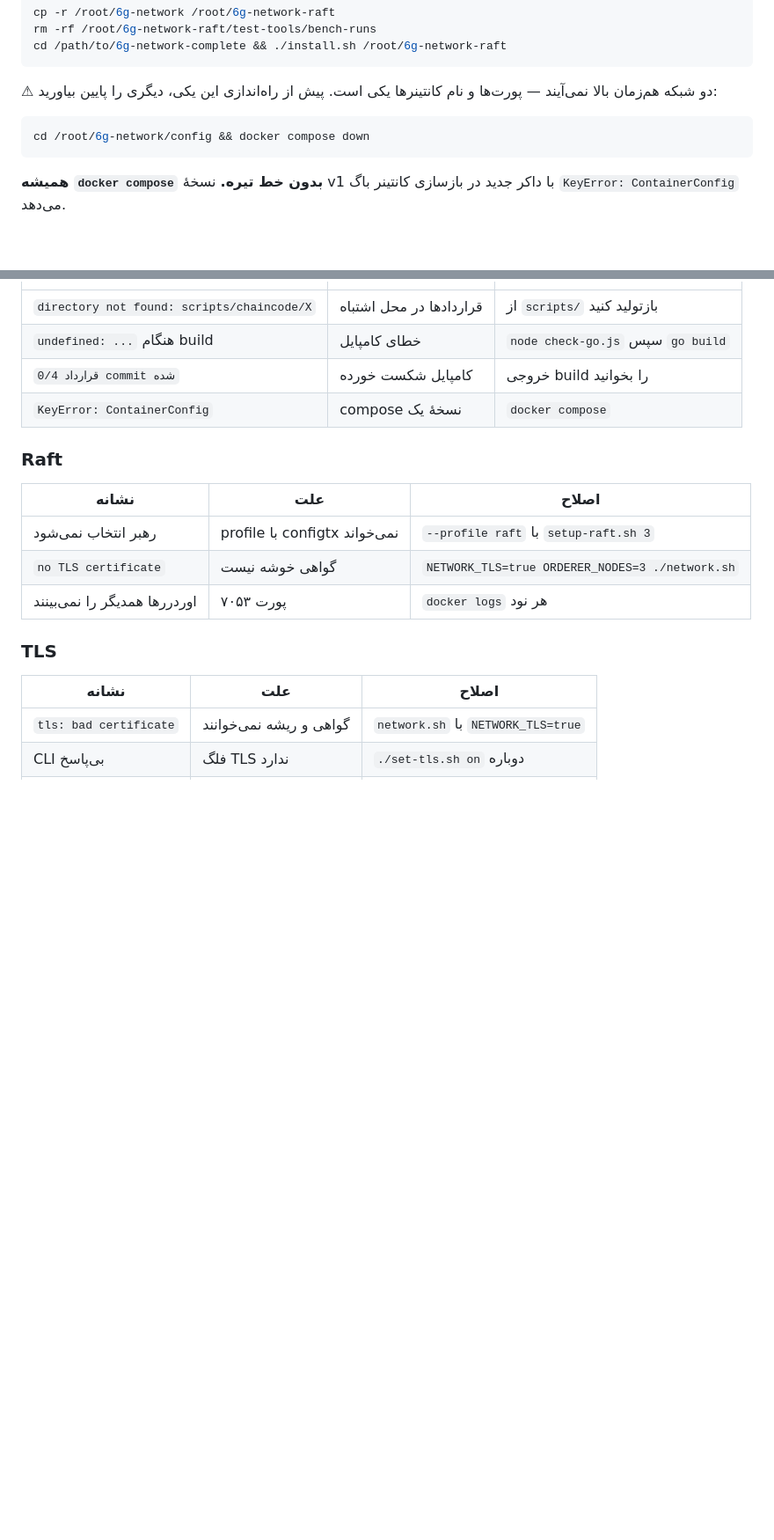
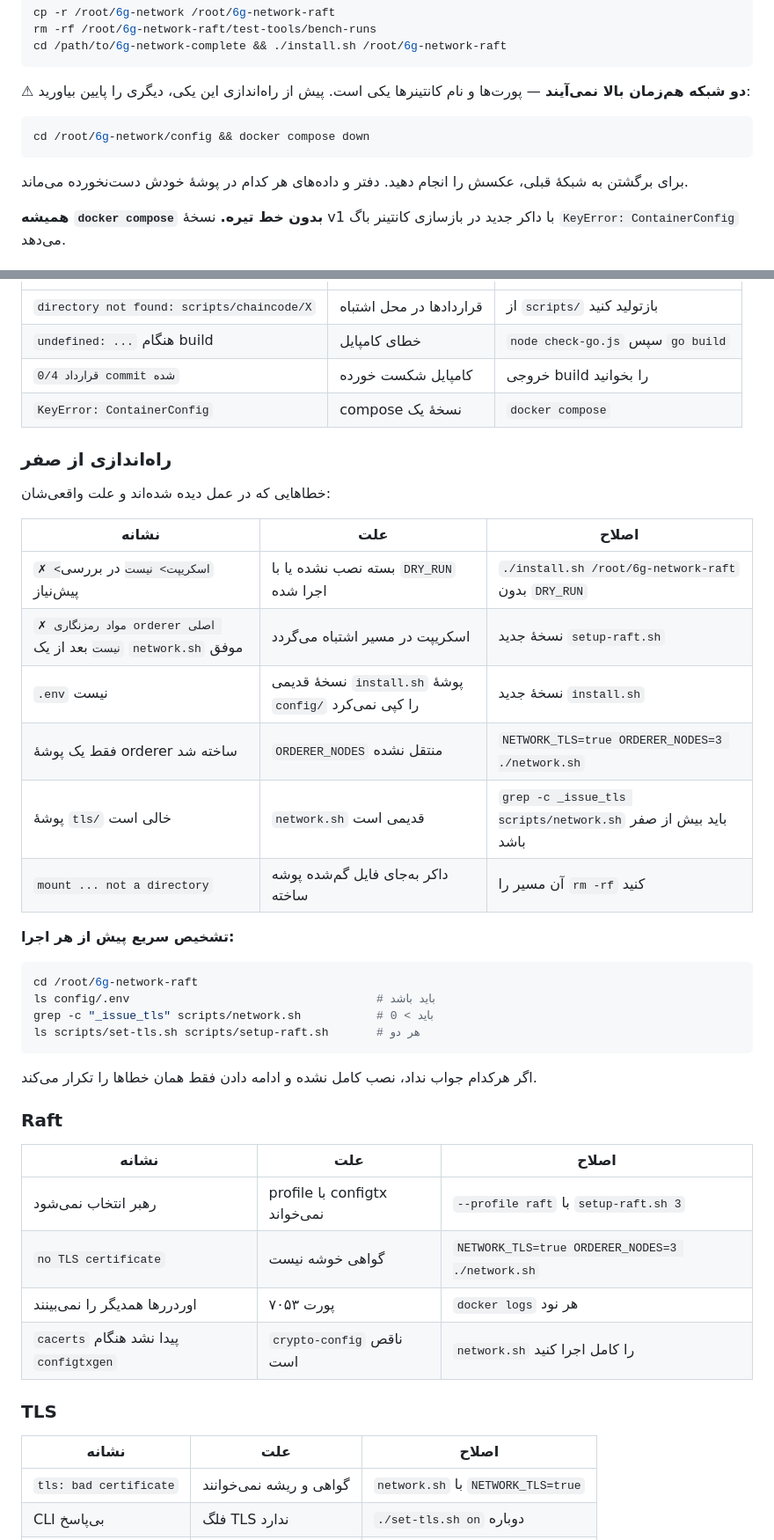
Before and after one commit to mohammadlohrasbi/6g-network-raft, a Markdown page: RUNBOOK.md, 2 parts joined by grey strips. Shown at 88% size. GitHub-like rendering; blank space fills up the shorter version.

````diff
--- a/RUNBOOK.md
+++ b/RUNBOOK.md
@@ -47,12 +47,15 @@ rm -rf /root/6g-network-raft/test-tools/bench-runs
 cd /path/to/6g-network-complete && ./install.sh /root/6g-network-raft
 ```
 
-⚠ دو شبکه هم‌زمان بالا نمی‌آیند — پورت‌ها و نام کانتینرها یکی است. پیش از
-راه‌اندازی این یکی، دیگری را پایین بیاورید:
+⚠ **دو شبکه هم‌زمان بالا نمی‌آیند** — پورت‌ها و نام کانتینرها یکی است.
+پیش از راه‌اندازی این یکی، دیگری را پایین بیاورید:
 
 ```bash
 cd /root/6g-network/config && docker compose down
 ```
+
+برای برگشتن به شبکهٔ قبلی، عکسش را انجام دهید. دفتر و داده‌های هر کدام در
+پوشهٔ خودش دست‌نخورده می‌ماند.
 
 **همیشه `docker compose` بدون خط تیره.** نسخهٔ v1 با داکر جدید در بازسازی
 کانتینر باگ `KeyError: ContainerConfig` می‌دهد.
@@ -454,6 +519,31 @@ cd ../scripts && ./deploy-staged.sh channel datachannel && ./seed-network.sh dat
 | `0/4 قرارداد commit شده` | کامپایل شکست خورده | خروجی build را بخوانید |
 | `KeyError: ContainerConfig` | compose نسخهٔ یک | `docker compose` |
 
+### راه‌اندازی از صفر
+
+خطاهایی که در عمل دیده شده‌اند و علت واقعی‌شان:
+
+| نشانه | علت | اصلاح |
+|---|---|---|
+| `✗ <اسکریپت> نیست` در بررسی پیش‌نیاز | بسته نصب نشده یا با `DRY_RUN` اجرا شده | `./install.sh /root/6g-network-raft` بدون `DRY_RUN` |
+| `✗ مواد رمزنگاری orderer اصلی نیست` بعد از یک `network.sh` موفق | اسکریپت در مسیر اشتباه می‌گردد | نسخهٔ جدید `setup-raft.sh` |
+| `.env` نیست | نسخهٔ قدیمی `install.sh` پوشهٔ `config/` را کپی نمی‌کرد | نسخهٔ جدید `install.sh` |
+| فقط یک پوشهٔ orderer ساخته شد | `ORDERER_NODES` منتقل نشده | `NETWORK_TLS=true ORDERER_NODES=3 ./network.sh` |
+| پوشهٔ `tls/` خالی است | `network.sh` قدیمی است | `grep -c _issue_tls scripts/network.sh` باید بیش از صفر باشد |
+| `mount ... not a directory` | داکر به‌جای فایل گم‌شده پوشه ساخته | آن مسیر را `rm -rf` کنید |
+
+**تشخیص سریع پیش از هر اجرا:**
+
+```bash
+cd /root/6g-network-raft
+ls config/.env                                    # باید باشد
+grep -c "_issue_tls" scripts/network.sh           # باید > 0
+ls scripts/set-tls.sh scripts/setup-raft.sh       # هر دو
+```
+
+اگر هرکدام جواب نداد، نصب کامل نشده و ادامه دادن فقط همان خطاها را
+تکرار می‌کند.
+
 ### Raft
 
 | نشانه | علت | اصلاح |
@@ -461,6 +551,7 @@ cd ../scripts && ./deploy-staged.sh channel datachannel && ./seed-network.sh dat
 | رهبر انتخاب نمی‌شود | profile با configtx نمی‌خواند | `--profile raft` با `setup-raft.sh 3` |
 | `no TLS certificate` | گواهی خوشه نیست | `NETWORK_TLS=true ORDERER_NODES=3 ./network.sh` |
 | اوردررها همدیگر را نمی‌بینند | پورت ۷۰۵۳ | `docker logs` هر نود |
+| `cacerts` پیدا نشد هنگام `configtxgen` | `crypto-config` ناقص است | `network.sh` را کامل اجرا کنید |
 
 ### TLS
 
````
Also changed, not shown: other parts of RUNBOOK.md (+73 -4 lines).
